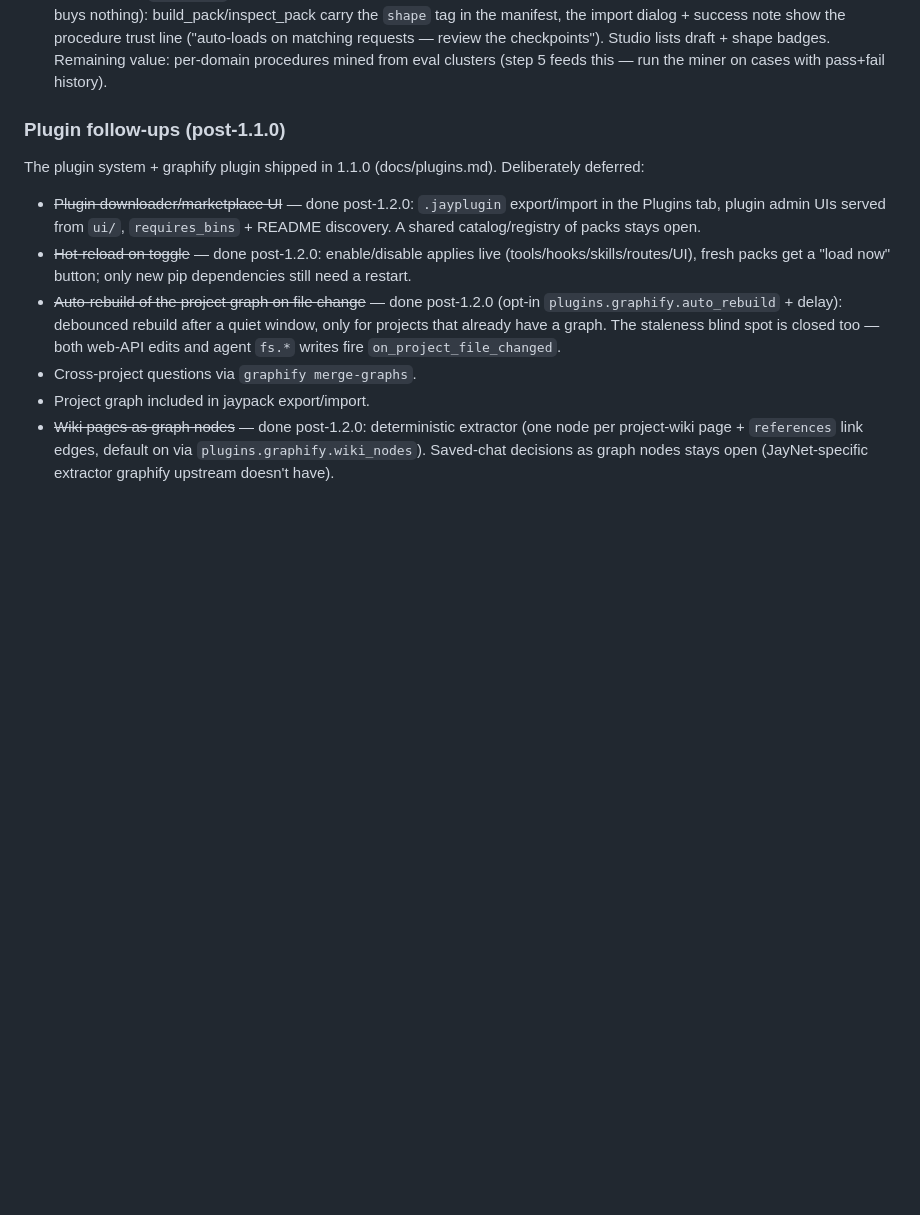
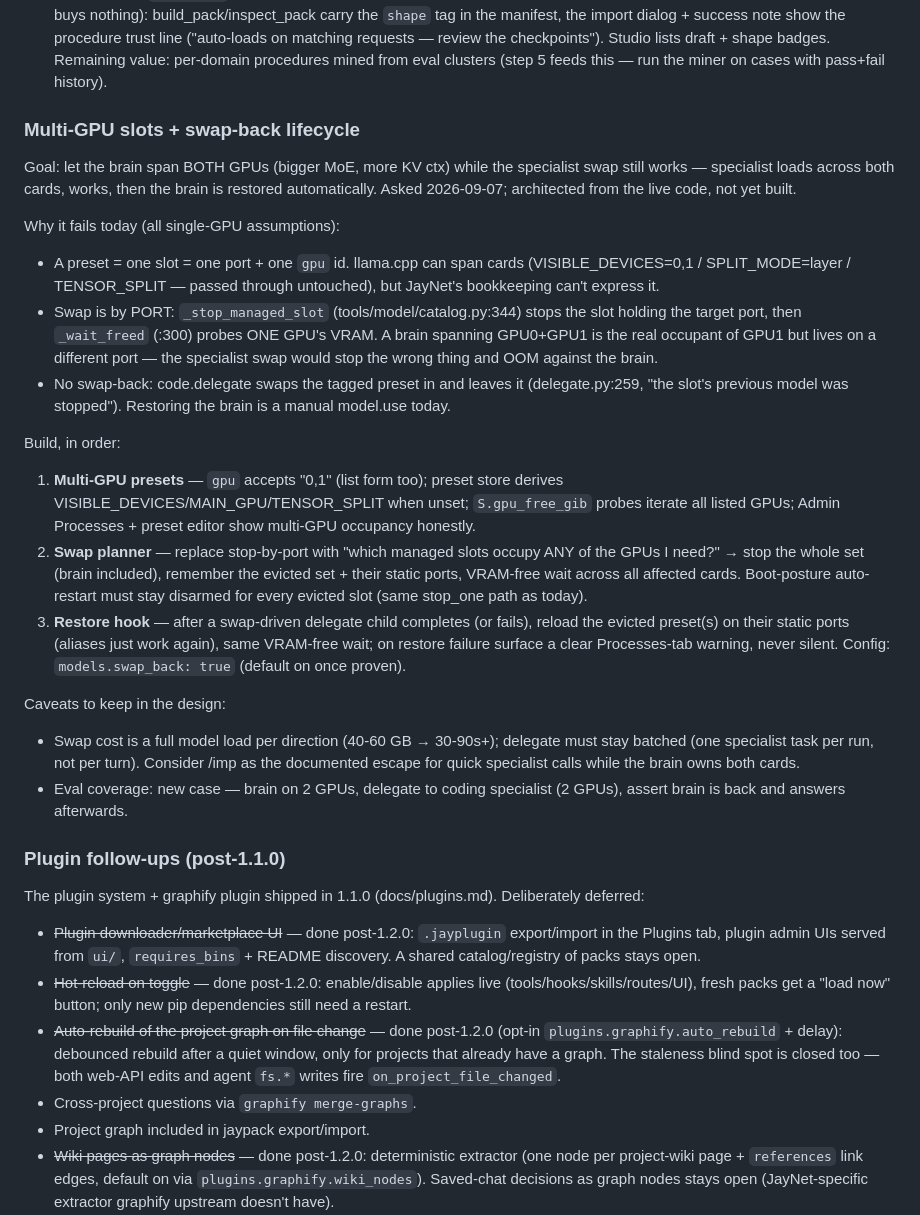
Before and after one commit to jspawn/jaynet_orchestrator, a Markdown page: ToDos_for_later.md, the part around the change. Rendered like a GitHub page; blank space fills up the shorter version.

Commit message:
todo: multi-GPU slots + swap-back lifecycle (architected)
Brain spanning both GPUs (bigger MoE, more KV ctx) breaks the swap
lifecycle today: presets are one-slot-one-GPU, swaps stop by PORT while
VRAM probes watch ONE card, and code.delegate has no restore path.
Item captures the three build steps (multi-GPU presets, swap planner,
restore hook), the swap-cost caveat, and an eval case to prove it.

```diff
--- a/ToDos_for_later.md
+++ b/ToDos_for_later.md
@@ -49,6 +49,50 @@ system, in order:
    shape badges.
    Remaining value: per-domain procedures mined from eval clusters (step 5
    feeds this — run the miner on cases with pass+fail history).
+
+### Multi-GPU slots + swap-back lifecycle
+
+Goal: let the brain span BOTH GPUs (bigger MoE, more KV ctx) while the
+specialist swap still works — specialist loads across both cards, works,
+then the brain is restored automatically. Asked 2026-09-07; architected
+from the live code, not yet built.
+
+Why it fails today (all single-GPU assumptions):
+- A preset = one slot = one port + one `gpu` id. llama.cpp can span cards
+  (VISIBLE_DEVICES=0,1 / SPLIT_MODE=layer / TENSOR_SPLIT — passed through
+  untouched), but JayNet's bookkeeping can't express it.
+- Swap is by PORT: `_stop_managed_slot` (tools/model/catalog.py:344) stops
+  the slot holding the target port, then `_wait_freed` (:300) probes ONE
+  GPU's VRAM. A brain spanning GPU0+GPU1 is the real occupant of GPU1 but
+  lives on a different port — the specialist swap would stop the wrong
+  thing and OOM against the brain.
+- No swap-back: code.delegate swaps the tagged preset in and leaves it
+  (delegate.py:259, "the slot's previous model was stopped"). Restoring
+  the brain is a manual model.use today.
+
+Build, in order:
+1. **Multi-GPU presets** — `gpu` accepts "0,1" (list form too); preset
+   store derives VISIBLE_DEVICES/MAIN_GPU/TENSOR_SPLIT when unset;
+   `S.gpu_free_gib` probes iterate all listed GPUs; Admin Processes +
+   preset editor show multi-GPU occupancy honestly.
+2. **Swap planner** — replace stop-by-port with "which managed slots
+   occupy ANY of the GPUs I need?" → stop the whole set (brain included),
+   remember the evicted set + their static ports, VRAM-free wait across
+   all affected cards. Boot-posture auto-restart must stay disarmed for
+   every evicted slot (same stop_one path as today).
+3. **Restore hook** — after a swap-driven delegate child completes (or
+   fails), reload the evicted preset(s) on their static ports (aliases
+   just work again), same VRAM-free wait; on restore failure surface a
+   clear Processes-tab warning, never silent. Config: `models.swap_back:
+   true` (default on once proven).
+
+Caveats to keep in the design:
+- Swap cost is a full model load per direction (40-60 GB → 30-90s+);
+  delegate must stay batched (one specialist task per run, not per turn).
+  Consider /imp <cloud> as the documented escape for quick specialist
+  calls while the brain owns both cards.
+- Eval coverage: new case — brain on 2 GPUs, delegate to coding
+  specialist (2 GPUs), assert brain is back and answers afterwards.
 
 ### Plugin follow-ups (post-1.1.0)
 
```
